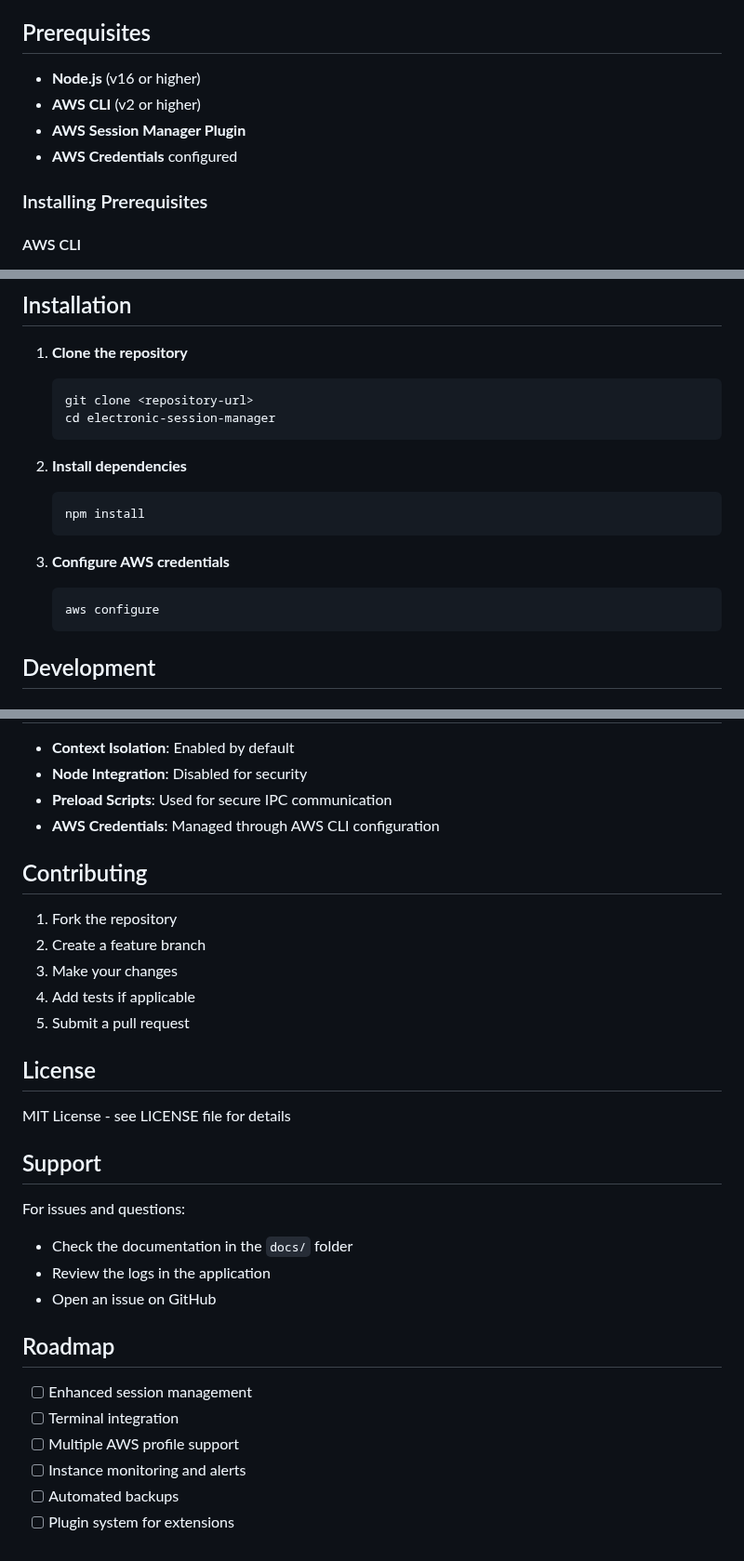
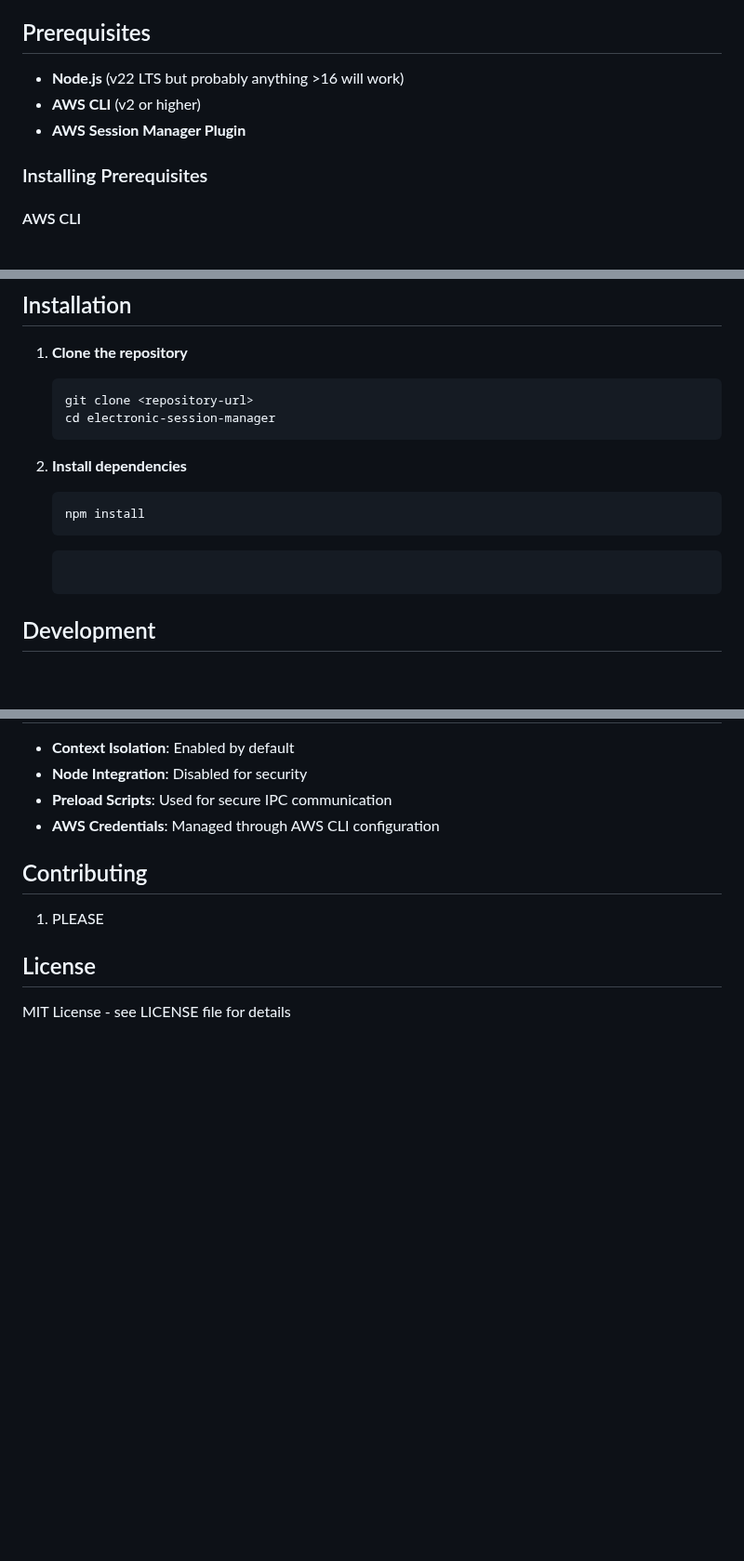
Before and after one commit to eddiepykosh/electronic-session-manager, a Markdown page: README.md, 3 parts joined by grey strips. Shown at 93% size. GitHub-like rendering; blank space fills up the shorter version.

Commit message:
update readme to have a personality

````diff
--- a/README.md
+++ b/README.md
@@ -16,10 +16,9 @@ A modern Electron-based desktop application for managing AWS EC2 instances throu
 
 ## Prerequisites
 
-- **Node.js** (v16 or higher)
+- **Node.js** (v22 LTS but probably anything >16 will work)
 - **AWS CLI** (v2 or higher)
 - **AWS Session Manager Plugin**
-- **AWS Credentials** configured
 
 ### Installing Prerequisites
 
@@ -65,10 +64,6 @@ sudo yum install -y session-manager-plugin.rpm
    ```bash
    npm install
    ```
-
-3. **Configure AWS credentials**
-   ```bash
-   aws configure
    ```
 
 ## Development
@@ -166,28 +162,8 @@ The application stores configuration in:
 
 ## Contributing
 
-1. Fork the repository
-2. Create a feature branch
-3. Make your changes
-4. Add tests if applicable
-5. Submit a pull request
+1. PLEASE
 
 ## License
 
 MIT License - see LICENSE file for details
-
-## Support
-
-For issues and questions:
-- Check the documentation in the `docs/` folder
-- Review the logs in the application
-- Open an issue on GitHub
-
-## Roadmap
-
-- [ ] Enhanced session management
-- [ ] Terminal integration
-- [ ] Multiple AWS profile support
-- [ ] Instance monitoring and alerts
-- [ ] Automated backups
-- [ ] Plugin system for extensions
````
Also changed, not shown: other parts of README.md (+1 -0 lines).
